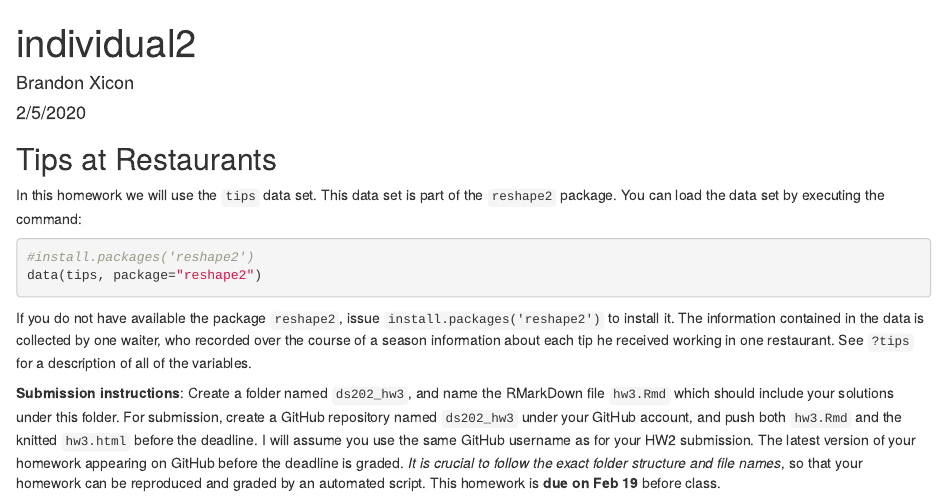
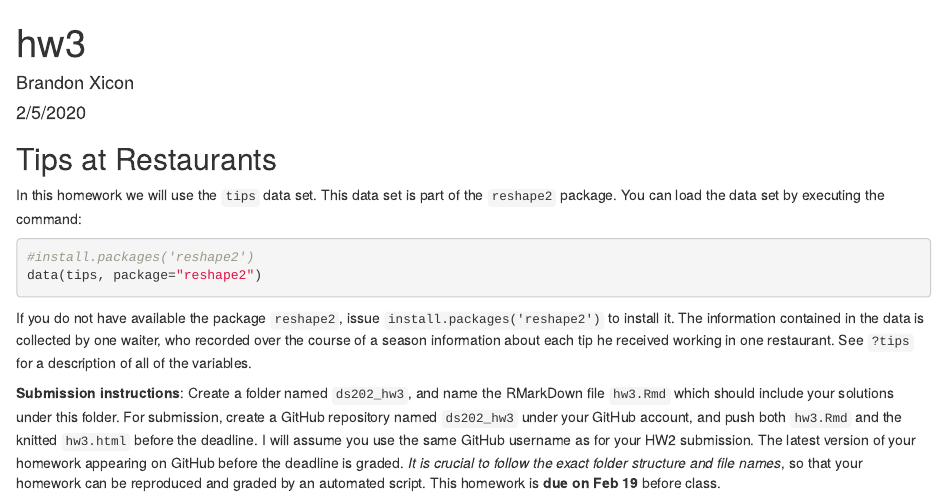
Before and after one commit to xiconb/ds202_hw3, an R Markdown document (hw3.Rmd): the page in a window 1100 px wide, from its top. The pictures show the output file hw3.html that the author committed with the source, opened offline.

Commit message:
changed title

```diff
--- a/hw3.Rmd
+++ b/hw3.Rmd
@@ -1,5 +1,5 @@
 ---
-title: "individual2"
+title: "hw3"
 author: "Brandon Xicon"
 date: "2/5/2020"
 output: html_document
```
Also changed, not shown: hw3.html.
